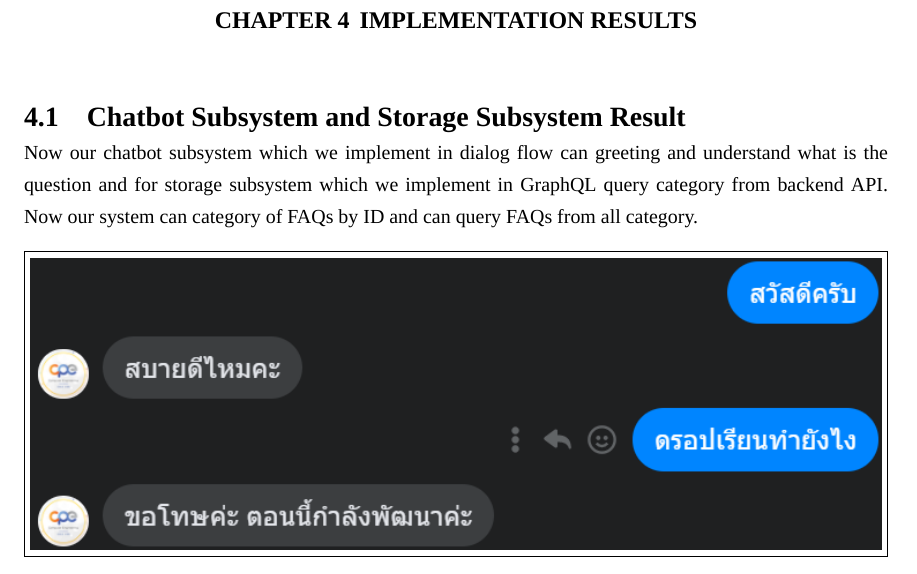
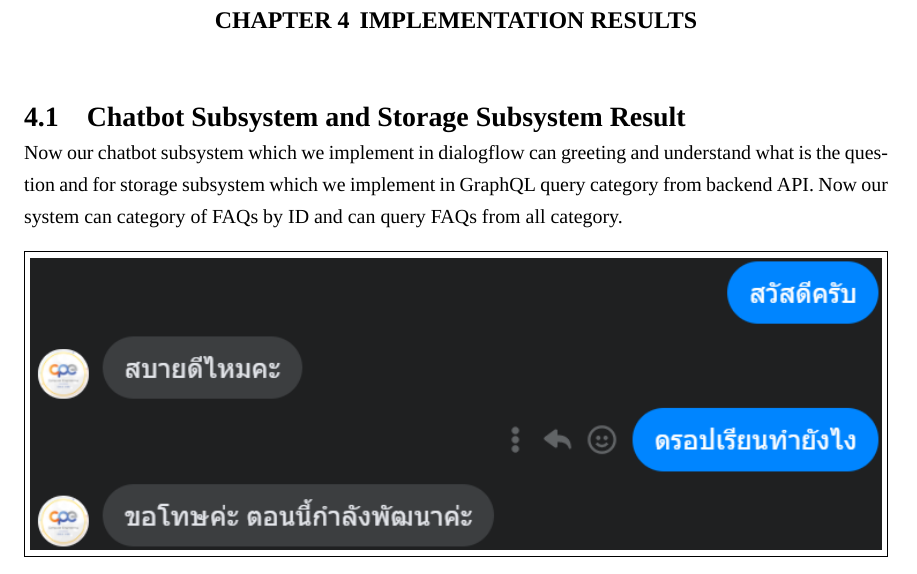
Before and after one commit to kmutt-cpe/Senior-report-project, a LaTeX thesis (undergrad-sample-english.tex): part of page 28 of 39, cut so that both start at the same text. Compiled offline with XeLaTeX; a missing font is replaced by an installed copy or a similar font.

Commit message:
Edit Dialog flow to dialogflow

```diff
--- a/undergrad-sample-english.tex
+++ b/undergrad-sample-english.tex
@@ -796,7 +796,7 @@ $\mu$ & Service rate\hfill & jobs/second \\ \hline
 %%%%%%%%%%%%%%%%%%%%%%%%%%%%%%%%%%%%%%%%%%%%%%%%%%%%%%%%%%%%%%%
 \chapter{Implementation Results}
 \section{Chatbot Subsystem and Storage Subsystem Result}
-Now our chatbot subsystem which we implement in dialog flow can greeting and understand what is the question and for storage subsystem which we implement in GraphQL query category from backend API. Now our system can category of FAQs by ID and can query FAQs from all category.
+Now our chatbot subsystem which we implement in dialogflow can greeting and understand what is the question and for storage subsystem which we implement in GraphQL query category from backend API. Now our system can category of FAQs by ID and can query FAQs from all category.
 
 \begin{figure}[!h]\centering
 \fbox{\includegraphics[width=15cm]{./img/ch4/ch4_1.png}}
```
